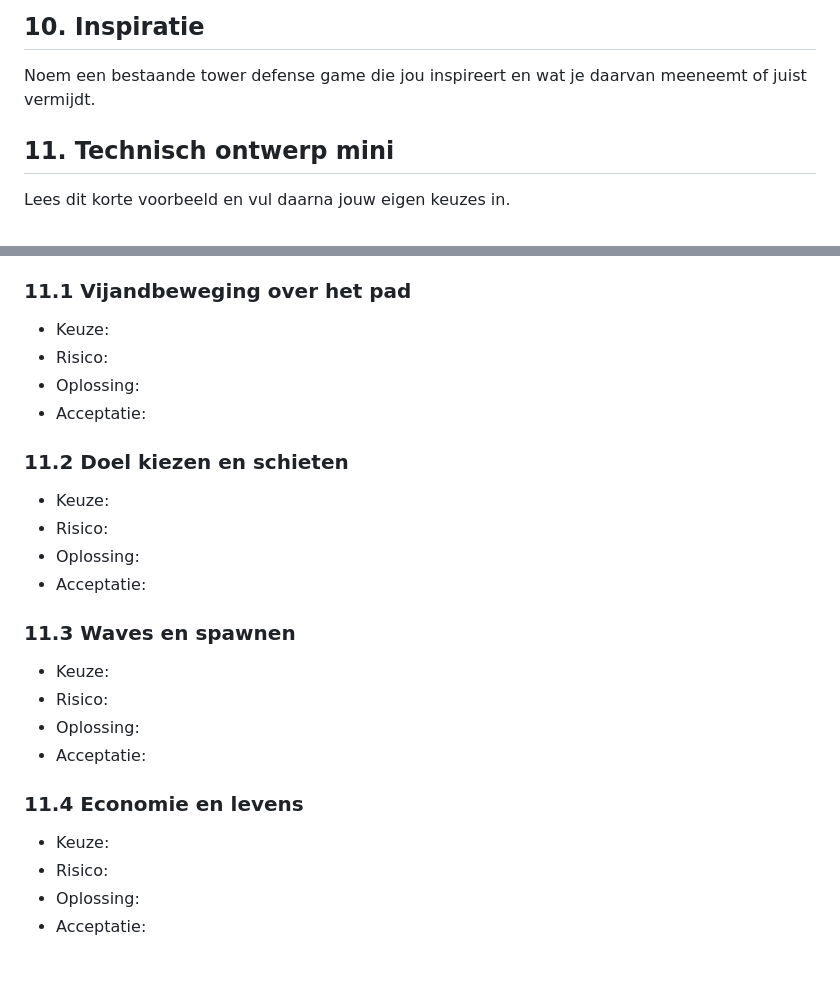
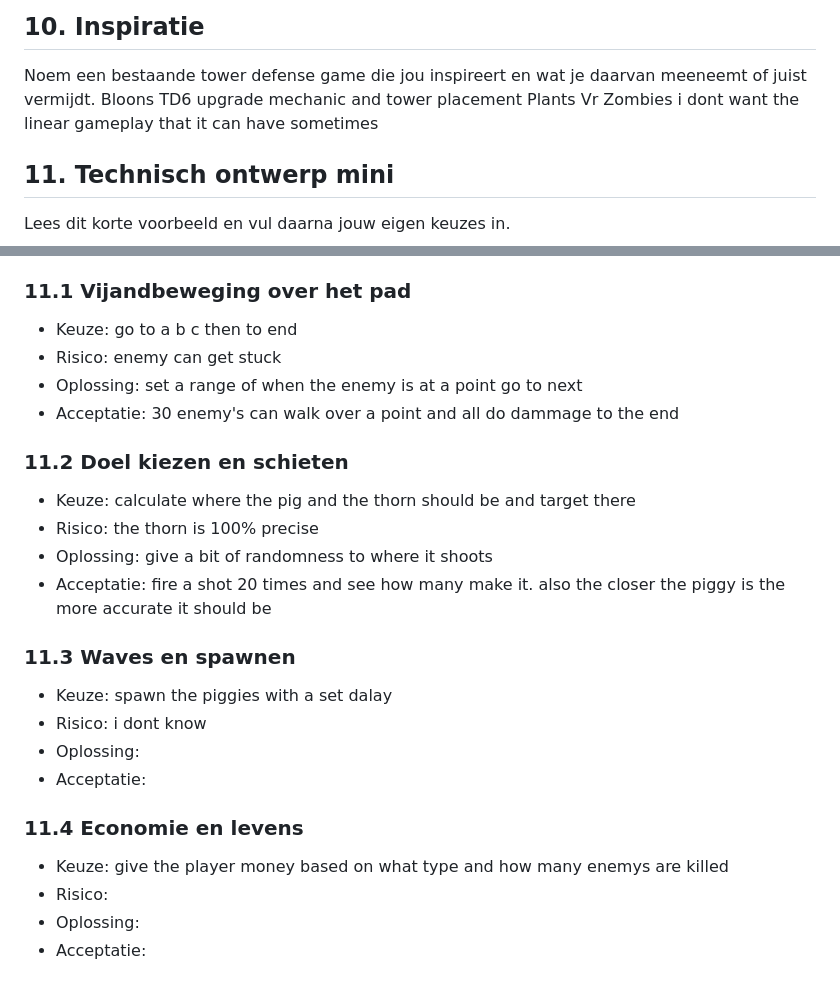
Before and after one commit to Jonah-Robojoon/PlantsVsBalloons, a Markdown page: README.md, 2 parts joined by grey strips. Rendered like a GitHub page.

```diff
--- a/README.md
+++ b/README.md
@@ -94,6 +94,8 @@ Sprint 5 mechanics: polishing
 ## 10\. Inspiratie
 
 Noem een bestaande tower defense game die jou inspireert en wat je daarvan meeneemt of juist vermijdt.
+Bloons TD6 upgrade mechanic and tower placement
+Plants Vr Zombies i dont want the linear gameplay that it can have sometimes
 
 ## 11\. Technisch ontwerp mini
 
@@ -113,24 +115,24 @@ Voorbeeld ingevuld bij 11.1 Vijandbeweging over het pad
 
 ### 11.1 Vijandbeweging over het pad
 
-* Keuze:
-* Risico:
-* Oplossing:
-* Acceptatie:
+* Keuze: go to a b c then to end
+* Risico: enemy can get stuck
+* Oplossing: set a range of when the enemy is at a point go to next
+* Acceptatie: 30 enemy's can walk over a point and all do dammage to the end
 
 
 
 ### 11.2 Doel kiezen en schieten
 
-* Keuze:
-* Risico:
-* Oplossing:
-* Acceptatie:
+* Keuze: calculate where the pig and the thorn should be and target there
+* Risico: the thorn is 100% precise
+* Oplossing: give a bit of randomness to where it shoots
+* Acceptatie: fire a shot 20 times and see how many make it. also the closer the piggy is the more accurate it should be
 
 ### 11.3 Waves en spawnen
 
-* Keuze:
-* Risico:
+* Keuze: spawn the piggies with a set dalay
+* Risico: i dont know
 * Oplossing:
 * Acceptatie:
 
@@ -138,7 +140,7 @@ Voorbeeld ingevuld bij 11.1 Vijandbeweging over het pad
 
 ### 11.4 Economie en levens
 
-* Keuze:
+* Keuze: give the player money based on what type and how many enemys are killed
 * Risico:
 * Oplossing:
 * Acceptatie:
```
